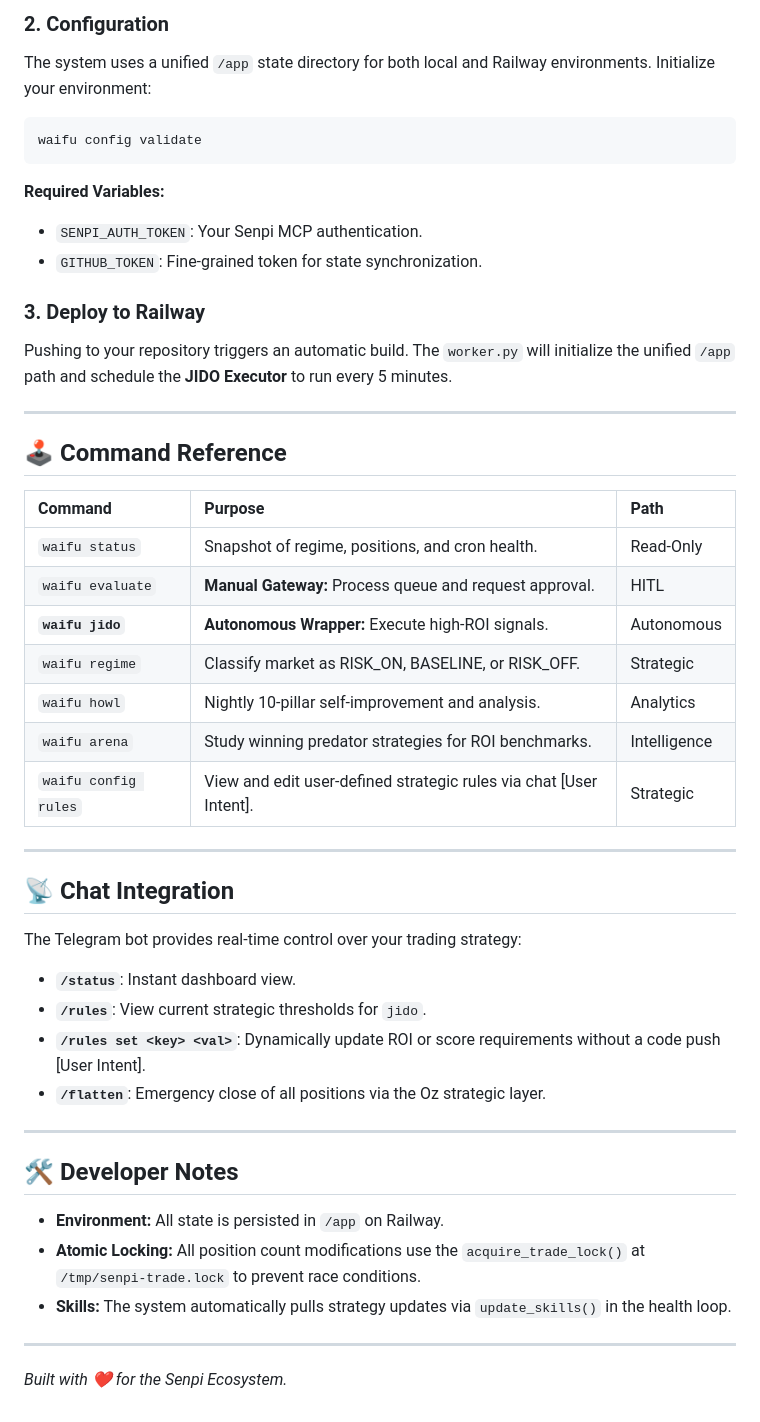
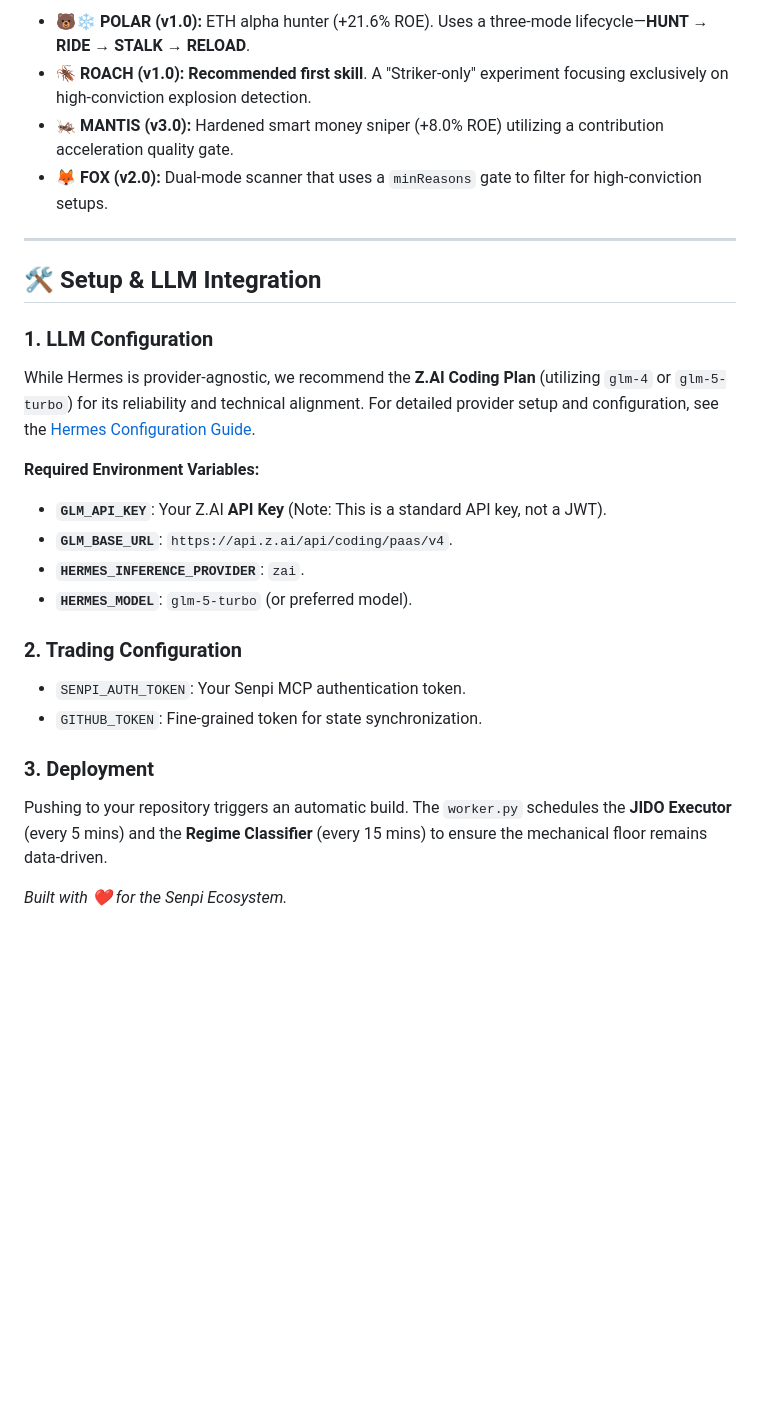
Before and after one commit to tradewife/senpi-warp, a Markdown page: README.md, the part around one of its changes. Drawn GitHub-style; blank space fills up the shorter version.

````diff
--- a/README.md
+++ b/README.md
@@ -44,45 +56,27 @@ pip install -e .
 
-### 2. Configuration
-The system uses a unified `/app` state directory for both local and Railway environments. Initialize your environment:
-```bash
-waifu config validate
-```
-**Required Variables:**
-*   `SENPI_AUTH_TOKEN`: Your Senpi MCP authentication.
-*   `GITHUB_TOKEN`: Fine-grained token for state synchronization.
-
-### 3. Deploy to Railway
-Pushing to your repository triggers an automatic build. The `worker.py` will initialize the unified `/app` path and schedule the **JIDO Executor** to run every 5 minutes.
+*   **🐻❄ POLAR (v1.0):** ETH alpha hunter (+21.6% ROE). Uses a three-mode lifecycle—**HUNT → RIDE → STALK → RELOAD**.
+*   **🪳 ROACH (v1.0):** **Recommended first skill**. A "Striker-only" experiment focusing exclusively on high-conviction explosion detection.
+*   **🦗 MANTIS (v3.0):** Hardened smart money sniper (+8.0% ROE) utilizing a contribution acceleration quality gate.
+*   **🦊 FOX (v2.0):** Dual-mode scanner that uses a `minReasons` gate to filter for high-conviction setups.
 
 ---
 
-## 🕹 Command Reference
+## 🛠 Setup & LLM Integration
 
-| Command | Purpose | Path |
-| :--- | :--- | :--- |
-| `waifu status` | Snapshot of regime, positions, and cron health. | Read-Only |
-| `waifu evaluate` | **Manual Gateway:** Process queue and request approval. | HITL |
-| **`waifu jido`** | **Autonomous Wrapper:** Execute high-ROI signals. | Autonomous |
-| `waifu regime` | Classify market as RISK_ON, BASELINE, or RISK_OFF. | Strategic |
-| `waifu howl` | Nightly 10-pillar self-improvement and analysis. | Analytics |
-| `waifu arena` | Study winning predator strategies for ROI benchmarks. | Intelligence |
-| `waifu config rules` | View and edit user-defined strategic rules via chat [User Intent]. | Strategic |
+### 1. LLM Configuration
+While Hermes is provider-agnostic, we recommend the **Z.AI Coding Plan** (utilizing `glm-4` or `glm-5-turbo`) for its reliability and technical alignment. For detailed provider setup and configuration, see the [Hermes Configuration Guide](https://hermes-agent.nousresearch.com/docs/user-guide/configuration).
 
----
+**Required Environment Variables:**
+*   **`GLM_API_KEY`**: Your Z.AI **API Key** (Note: This is a standard API key, not a JWT).
+*   **`GLM_BASE_URL`**: `https://api.z.ai/api/coding/paas/v4`.
+*   **`HERMES_INFERENCE_PROVIDER`**: `zai`.
+*   **`HERMES_MODEL`**: `glm-5-turbo` (or preferred model).
 
-## 📡 Chat Integration
-The Telegram bot provides real-time control over your trading strategy:
-*   **`/status`**: Instant dashboard view.
-*   **`/rules`**: View current strategic thresholds for `jido`.
-*   **`/rules set <key> <val>`**: Dynamically update ROI or score requirements without a code push [User Intent].
-*   **`/flatten`**: Emergency close of all positions via the Oz strategic layer.
+### 2. Trading Configuration
+*   `SENPI_AUTH_TOKEN`: Your Senpi MCP authentication token.
+*   `GITHUB_TOKEN`: Fine-grained token for state synchronization.
 
----
+### 3. Deployment
+Pushing to your repository triggers an automatic build. The `worker.py` schedules the **JIDO Executor** (every 5 mins) and the **Regime Classifier** (every 15 mins) to ensure the mechanical floor remains data-driven.
 
-## 🛠 Developer Notes
-*   **Environment:** All state is persisted in `/app` on Railway.
-*   **Atomic Locking:** All position count modifications use the `acquire_trade_lock()` at `/tmp/senpi-trade.lock` to prevent race conditions.
-*   **Skills:** The system automatically pulls strategy updates via `update_skills()` in the health loop.
-
----
-*Built with ❤️ for the Senpi Ecosystem.*
+*Built with ❤ for the Senpi Ecosystem.*
````
Also changed, not shown: other parts of README.md (+33 -21 lines).
